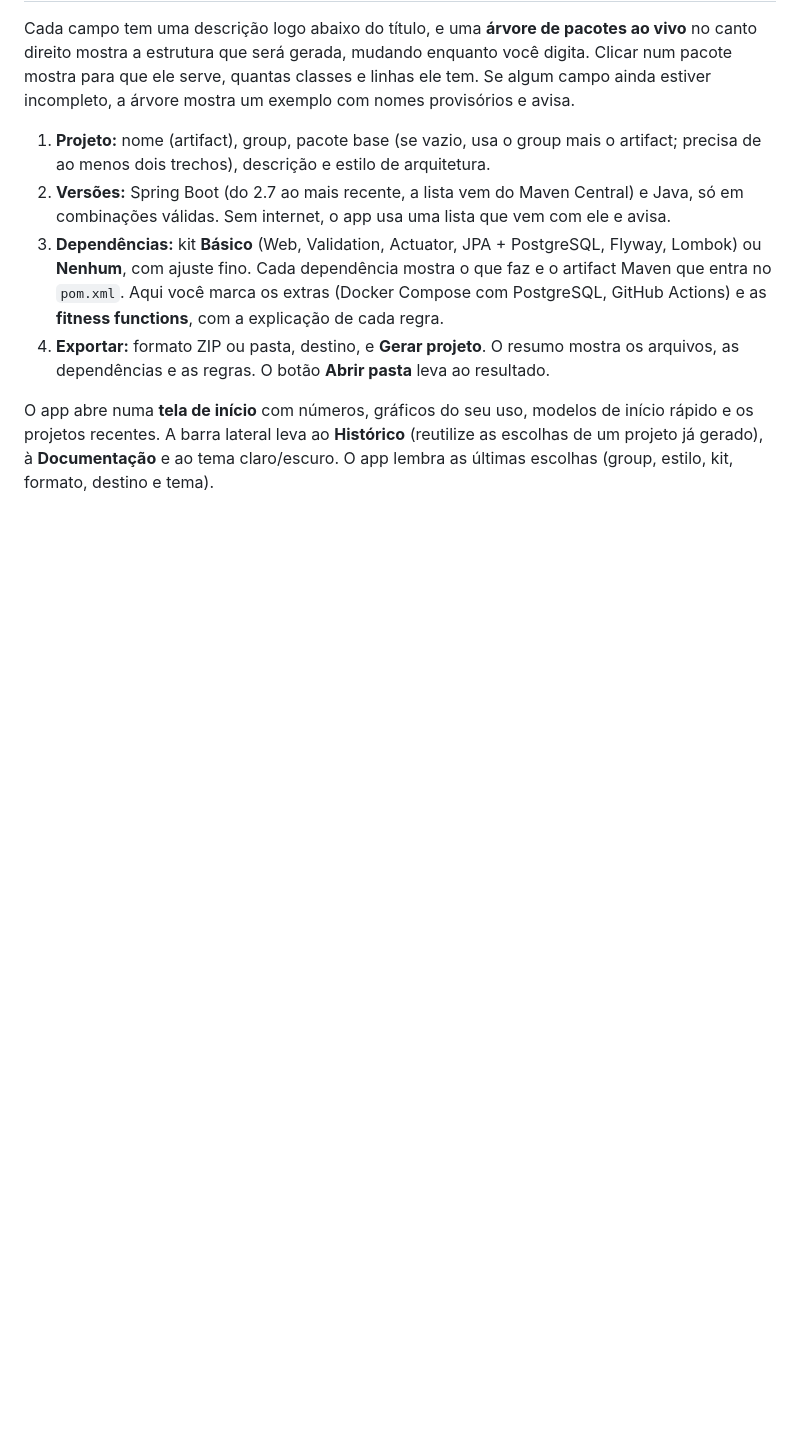
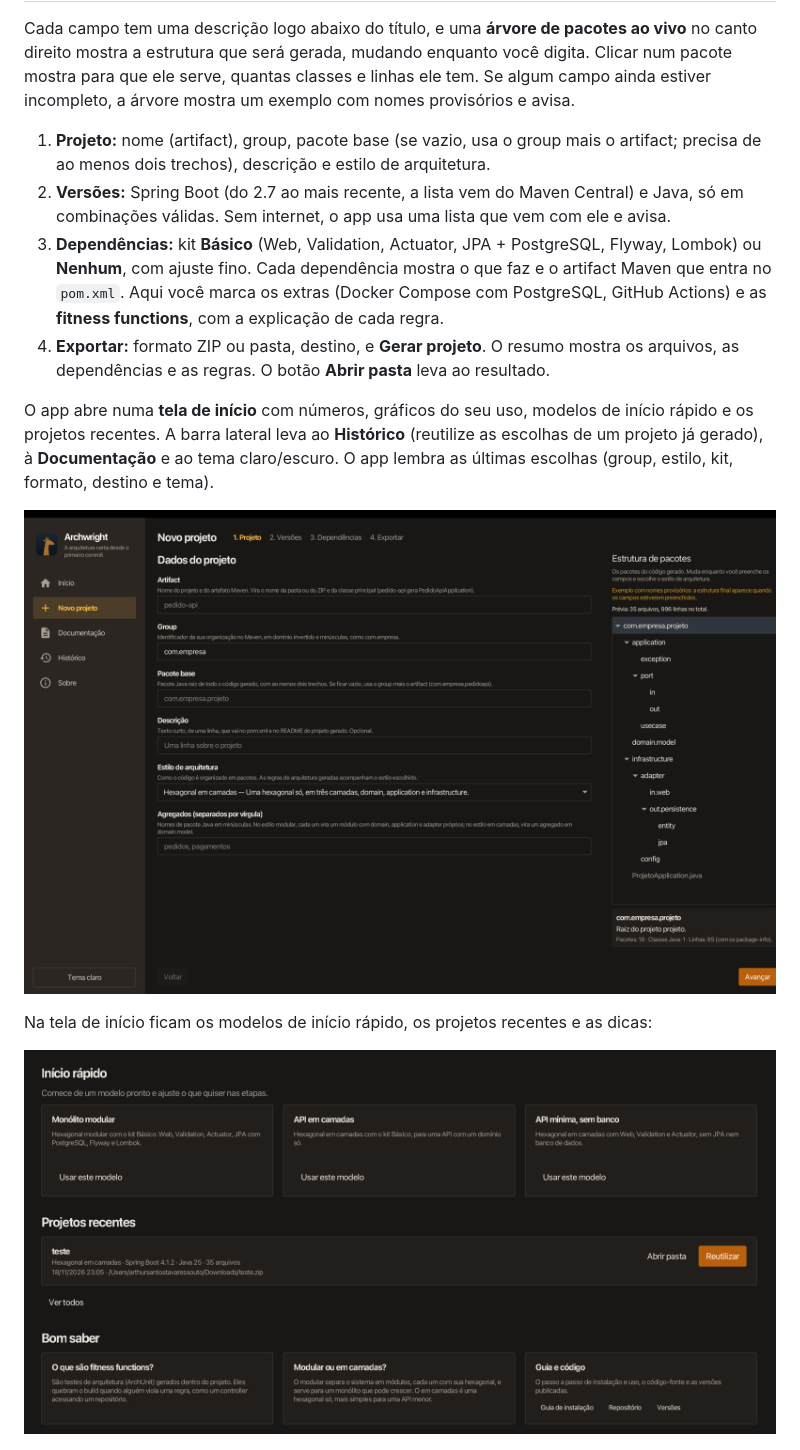
Before and after one commit to arthur-souto/archwright, a Markdown page: README.md, the part around one of its changes. GitHub-like rendering; pictures changed too: docs/images/tela-novo-projeto.png (added), docs/images/tela-recentes.png (added); blank space fills up the shorter version.

Commit message:
docs: add screenshots to the README and the macOS Gatekeeper steps to INSTALL

```diff
--- a/README.md
+++ b/README.md
@@ -43,6 +45,12 @@ Cada campo tem uma descrição logo abaixo do título, e uma **árvore de pacote
 4. **Exportar:** formato ZIP ou pasta, destino, e **Gerar projeto**. O resumo mostra os arquivos, as dependências e as regras. O botão **Abrir pasta** leva ao resultado.
 
 O app abre numa **tela de início** com números, gráficos do seu uso, modelos de início rápido e os projetos recentes. A barra lateral leva ao **Histórico** (reutilize as escolhas de um projeto já gerado), à **Documentação** e ao tema claro/escuro. O app lembra as últimas escolhas (group, estilo, kit, formato, destino e tema).
+
+![Novo projeto, com a árvore de pacotes ao vivo no canto direito](docs/images/tela-novo-projeto.png)
+
+Na tela de início ficam os modelos de início rápido, os projetos recentes e as dicas:
+
+![Modelos de início rápido, projetos recentes e dicas](docs/images/tela-recentes.png)
 
 ![Visão geral da Fase 1](docs/architecture/images/visao-geral-fase-1.png)
 
```
Also changed, not shown: other parts of README.md (+2 -0 lines), INSTALL.md (+27 -7 lines), docs/images/tela-inicio.png (added).
